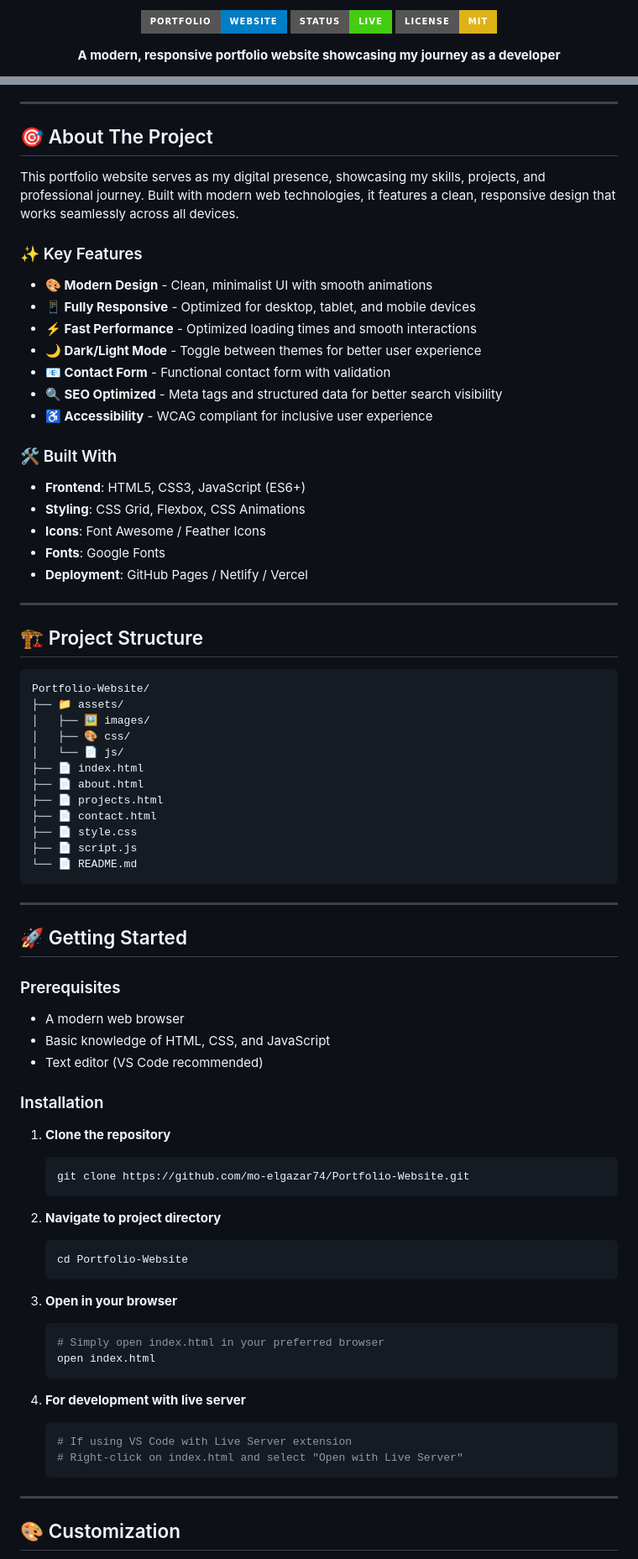
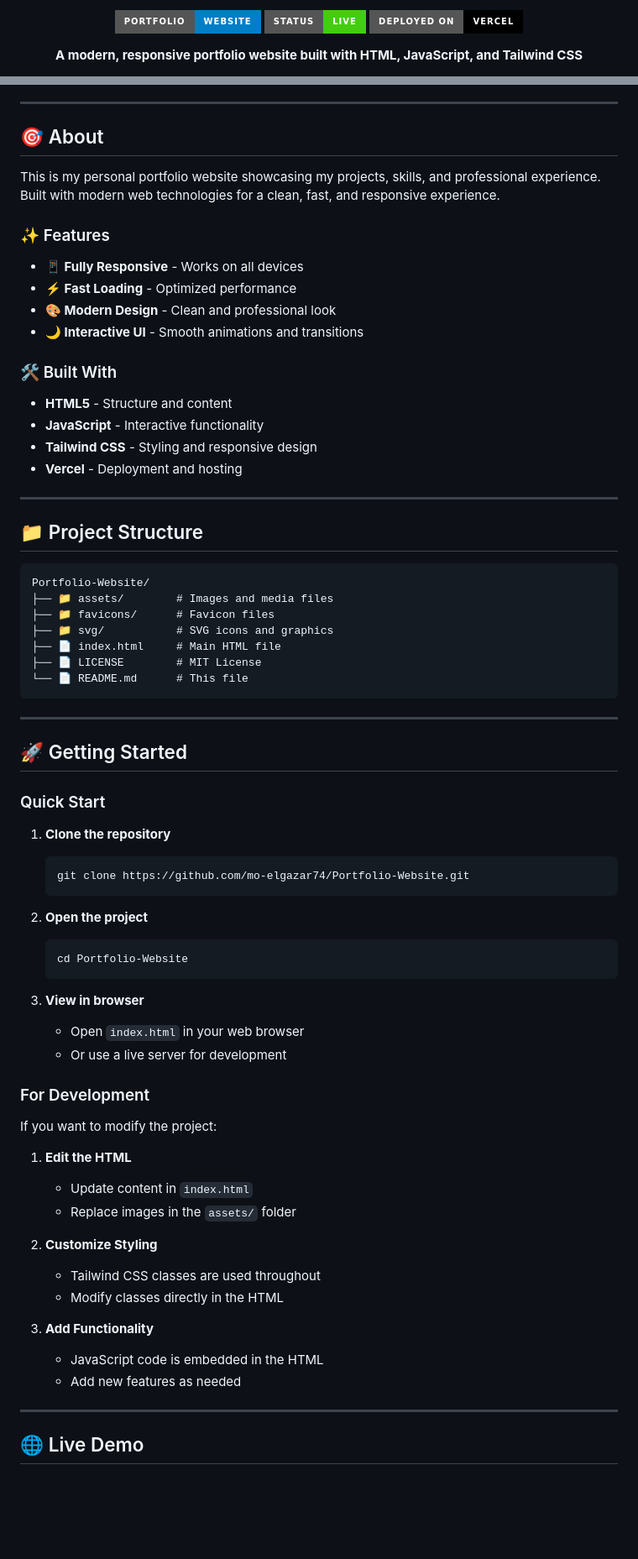
Before and after one commit to mo-elgazar74/Portfolio-Website, a Markdown page: README.md, 2 parts joined by grey strips. Shown at 84% size. Drawn GitHub-style; badges without logos; blank space fills up the shorter version.

````diff
--- a/README.md
+++ b/README.md
@@ -2,9 +2,9 @@
 
 <div align="center">
 
-![Portfolio Banner](https://img.shields.io/badge/Portfolio-Website-blue?style=for-the-badge&logo=github)
+![Portfolio Banner](https://img.shields.io/badge/Portfolio-Website-blue?style=for-the-badge&logo=vercel)
 ![Status](https://img.shields.io/badge/Status-Live-success?style=for-the-badge)
-![License](https://img.shields.io/badge/License-MIT-yellow?style=for-the-badge)
+![Vercel](https://img.shields.io/badge/Deployed%20on-Vercel-black?style=for-the-badge&logo=vercel)
 
-**A modern, responsive portfolio website showcasing my journey as a developer**
+**A modern, responsive portfolio website built with HTML, JavaScript, and Tailwind CSS**
 
@@ -14,82 +14,75 @@
 
 ---
 
-## 🎯 About The Project
+## 🎯 About
 
-This portfolio website serves as my digital presence, showcasing my skills, projects, and professional journey. Built with modern web technologies, it features a clean, responsive design that works seamlessly across all devices.
+This is my personal portfolio website showcasing my projects, skills, and professional experience. Built with modern web technologies for a clean, fast, and responsive experience.
 
-### ✨ Key Features
+### ✨ Features
 
-- **🎨 Modern Design** - Clean, minimalist UI with smooth animations
-- **📱 Fully Responsive** - Optimized for desktop, tablet, and mobile devices
-- **⚡ Fast Performance** - Optimized loading times and smooth interactions
-- **🌙 Dark/Light Mode** - Toggle between themes for better user experience
-- **📧 Contact Form** - Functional contact form with validation
-- **🔍 SEO Optimized** - Meta tags and structured data for better search visibility
-- **♿ Accessibility** - WCAG compliant for inclusive user experience
+- **📱 Fully Responsive** - Works on all devices
+- **⚡ Fast Loading** - Optimized performance
+- **🎨 Modern Design** - Clean and professional look
+- **🌙 Interactive UI** - Smooth animations and transitions
 
 ### 🛠️ Built With
 
-- **Frontend**: HTML5, CSS3, JavaScript (ES6+)
-- **Styling**: CSS Grid, Flexbox, CSS Animations
-- **Icons**: Font Awesome / Feather Icons
-- **Fonts**: Google Fonts
-- **Deployment**: GitHub Pages / Netlify / Vercel
+- **HTML5** - Structure and content
+- **JavaScript** - Interactive functionality
+- **Tailwind CSS** - Styling and responsive design
+- **Vercel** - Deployment and hosting
 
 ---
 
-## 🏗️ Project Structure
+## 📁 Project Structure
 
 ```
 Portfolio-Website/
-├── 📁 assets/
-│   ├── 🖼️ images/
-│   ├── 🎨 css/
-│   └── 📄 js/
-├── 📄 index.html
-├── 📄 about.html
-├── 📄 projects.html
-├── 📄 contact.html
-├── 📄 style.css
-├── 📄 script.js
-└── 📄 README.md
+├── 📁 assets/        # Images and media files
+├── 📁 favicons/      # Favicon files
+├── 📁 svg/           # SVG icons and graphics
+├── 📄 index.html     # Main HTML file
+├── 📄 LICENSE        # MIT License
+└── 📄 README.md      # This file
 ```
 
 ---
 
 ## 🚀 Getting Started
 
-### Prerequisites
-
-- A modern web browser
-- Basic knowledge of HTML, CSS, and JavaScript
-- Text editor (VS Code recommended)
-
-### Installation
+### Quick Start
 
 1. **Clone the repository**
    ```bash
    git clone https://github.com/mo-elgazar74/Portfolio-Website.git
    ```
 
-2. **Navigate to project directory**
+2. **Open the project**
    ```bash
    cd Portfolio-Website
    ```
 
-3. **Open in your browser**
-   ```bash
-   # Simply open index.html in your preferred browser
-   open index.html
-   ```
+3. **View in browser**
+   - Open `index.html` in your web browser
+   - Or use a live server for development
 
-4. **For development with live server**
-   ```bash
-   # If using VS Code with Live Server extension
-   # Right-click on index.html and select "Open with Live Server"
-   ```
+### For Development
+
+If you want to modify the project:
+
+1. **Edit the HTML**
+   - Update content in `index.html`
+   - Replace images in the `assets/` folder
+
+2. **Customize Styling**
+   - Tailwind CSS classes are used throughout
+   - Modify classes directly in the HTML
+
+3. **Add Functionality**
+   - JavaScript code is embedded in the HTML
+   - Add new features as needed
 
 ---
 
-## 🎨 Customization
+## 🌐 Live Demo
 
````
Also changed, not shown: other parts of README.md (+23 -105 lines).
